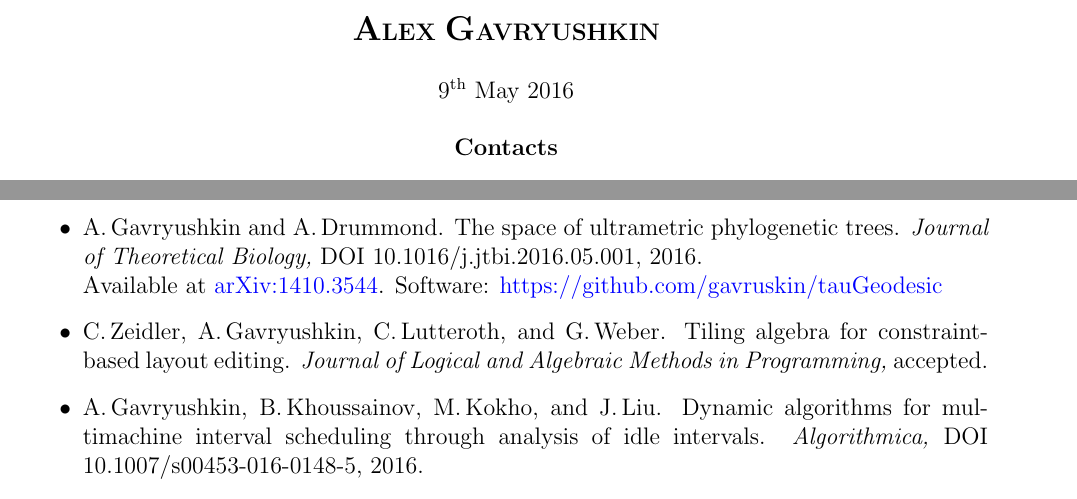
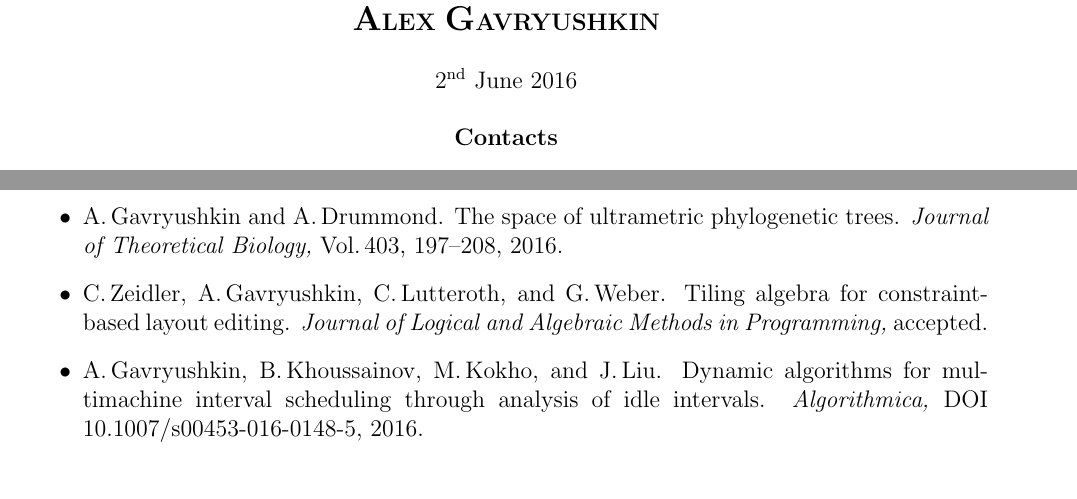
Before and after one commit to gavruskin/gavruskin.github.io, a LaTeX CV (AGcv_short.tex): two parts of pages 1 and 2 of 4, joined at a grey line, cut so that both start at the same text. Compiled offline with pdfLaTeX.

Commit message:
JBT appeared

```diff
--- a/AGcv_short.tex
+++ b/AGcv_short.tex
@@ -26,7 +26,7 @@
 \vskip5mm
 \centerline{\Large \bfseries A\normalsize LEX \Large G\normalsize AVRYUSHKIN}
 \vskip5mm
-\centerline{9\textsuperscript{th} May 2016}
+\centerline{2\textsuperscript{nd} June 2016}
 \vskip5mm
 
 \centerline{\bf Contacts}
@@ -102,9 +102,7 @@ September	\>2009\>--\>December	\>2014	\> Senior Lecturer		\> Irkutsk State Unive
 \begin{itemize}
 \item A.\,Gavryushkin and A.\,Drummond.
 	The space of ultrametric phylogenetic trees.
-	{\em Journal of Theoretical Biology,} DOI 10.1016/j.jtbi.2016.05.001, 2016.\\
-	Available at \href{http://arxiv.org/abs/1410.3544}{arXiv:1410.3544}.
-	Software: \href{https://github.com/gavruskin/tauGeodesic}{https://github.com/gavruskin/tauGeodesic}
+	{\em Journal of Theoretical Biology,} Vol.\,403, 197--208, 2016.
 \item C.\,Zeidler, A.\,Gavryushkin, C.\,Lutteroth, and G.\,Weber.
 	Tiling algebra for constraint-based layout editing.
 	{\em Journal of Logical and Algebraic Methods in Programming,} accepted.
```
Also changed, not shown: AGcv.pdf, AGcv_short.pdf.
